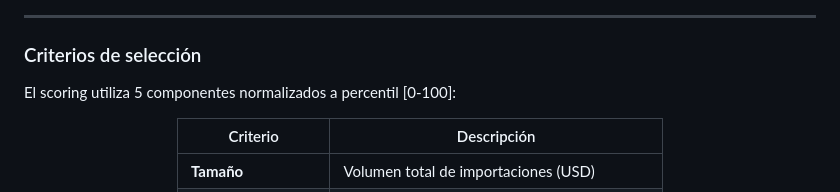
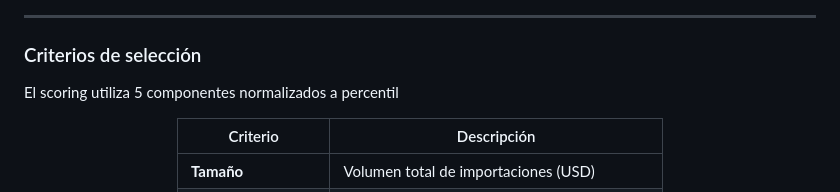
Before and after one commit to olacambraa-lgtm/brujula-export, a Markdown page: README.md, the part around the change. Rendered like a GitHub page.

```diff
--- a/README.md
+++ b/README.md
@@ -156,7 +156,7 @@ Decisiones de arquitectura en `docs/adr/`. Spec completa en `docs/specs/2026-06-
 
 ### Criterios de selección
 
-El scoring utiliza 5 componentes normalizados a percentil [0-100]:
+El scoring utiliza 5 componentes normalizados a percentil
 
 <div align="center">
 
```
